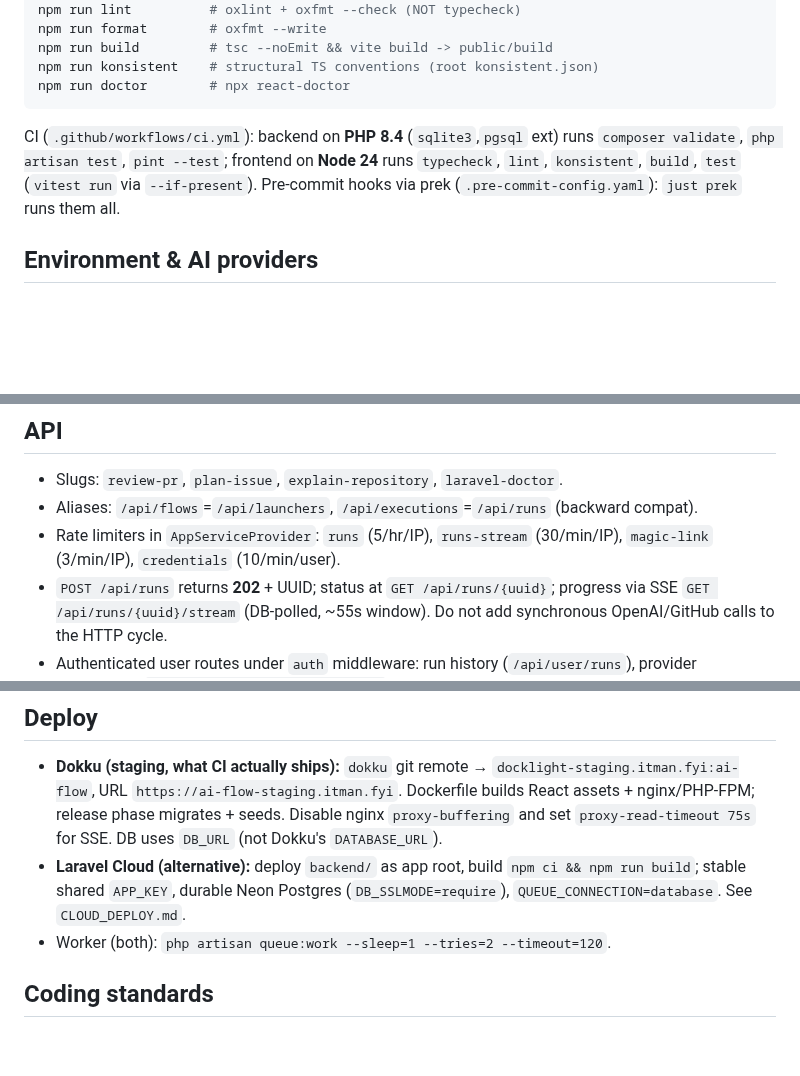
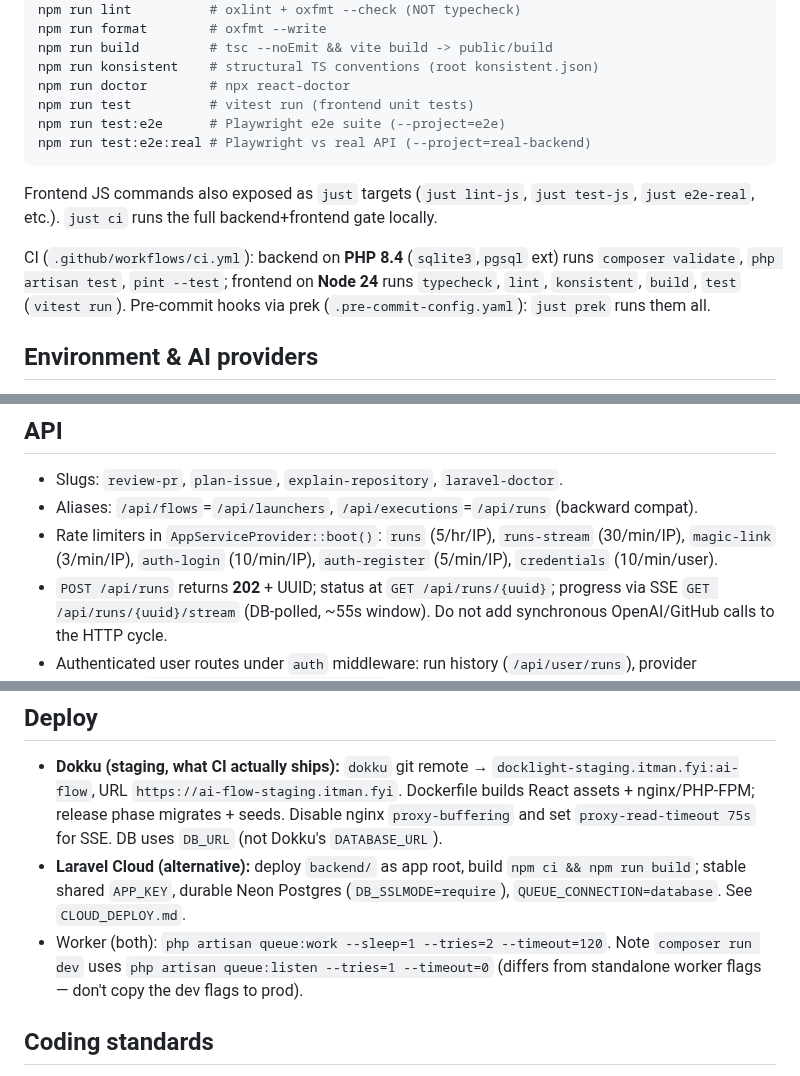
Before and after one commit to jellydn/ai-flow, a Markdown page: AGENTS.md, 3 parts joined by grey strips. GitHub-like rendering; blank space fills up the shorter version.

Commit message:
docs(agents): sync AGENTS.md with actual scripts, rate limiters, and dev flags
- Add npm run test (vitest run), test:e2e (Playwright --project=e2e),
  test:e2e:real (Playwright --project=real-backend) to commands block
- Note frontend JS commands exposed as just targets; just ci runs full gate
- Drop stale '--if-present' from CI frontend test description
- Rate limiters: add auth-login (10/min/IP) and auth-register (5/min/IP),
  fix credential-verify → credentials (actual RateLimiter::for name),
  correct auth-register from 10/min to 5/min (Limit::perMinute(5))
- Note composer run dev uses queue:listen --tries=1 --timeout=0 (differs
  from standalone prod worker flags)

````diff
--- a/AGENTS.md
+++ b/AGENTS.md
@@ -29,9 +29,14 @@ npm run format        # oxfmt --write
 npm run build         # tsc --noEmit && vite build -> public/build
 npm run konsistent    # structural TS conventions (root konsistent.json)
 npm run doctor        # npx react-doctor
+npm run test          # vitest run (frontend unit tests)
+npm run test:e2e      # Playwright e2e suite (--project=e2e)
+npm run test:e2e:real # Playwright vs real API (--project=real-backend)
 ```
 
-CI (`.github/workflows/ci.yml`): backend on **PHP 8.4** (`sqlite3`,`pgsql` ext) runs `composer validate`, `php artisan test`, `pint --test`; frontend on **Node 24** runs `typecheck`, `lint`, `konsistent`, `build`, `test` (`vitest run` via `--if-present`). Pre-commit hooks via prek (`.pre-commit-config.yaml`): `just prek` runs them all.
+Frontend JS commands also exposed as `just` targets (`just lint-js`, `just test-js`, `just e2e-real`, etc.). `just ci` runs the full backend+frontend gate locally.
+
+CI (`.github/workflows/ci.yml`): backend on **PHP 8.4** (`sqlite3`,`pgsql` ext) runs `composer validate`, `php artisan test`, `pint --test`; frontend on **Node 24** runs `typecheck`, `lint`, `konsistent`, `build`, `test` (`vitest run`). Pre-commit hooks via prek (`.pre-commit-config.yaml`): `just prek` runs them all.
 
 ## Environment & AI providers
 
@@ -44,7 +49,7 @@ CI (`.github/workflows/ci.yml`): backend on **PHP 8.4** (`sqlite3`,`pgsql` ext)
 
 - Slugs: `review-pr`, `plan-issue`, `explain-repository`, `laravel-doctor`.
 - Aliases: `/api/flows`=`/api/launchers`, `/api/executions`=`/api/runs` (backward compat).
-- Rate limiters in `AppServiceProvider`: `runs` (5/hr/IP), `runs-stream` (30/min/IP), `magic-link` (3/min/IP), `credentials` (10/min/user).
+- Rate limiters in `AppServiceProvider::boot()`: `runs` (5/hr/IP), `runs-stream` (30/min/IP), `magic-link` (3/min/IP), `auth-login` (10/min/IP), `auth-register` (5/min/IP), `credentials` (10/min/user).
 - `POST /api/runs` returns **202** + UUID; status at `GET /api/runs/{uuid}`; progress via SSE `GET /api/runs/{uuid}/stream` (DB-polled, ~55s window). Do not add synchronous OpenAI/GitHub calls to the HTTP cycle.
 - Authenticated user routes under `auth` middleware: run history (`/api/user/runs`), provider credentials (`/api/user/provider-credentials`).
 
@@ -62,7 +67,7 @@ GET /api/runs/{uuid}/stream → SSE (DB poll, ~55s)
 
 - **Dokku (staging, what CI actually ships):** `dokku` git remote → `docklight-staging.itman.fyi:ai-flow`, URL `https://ai-flow-staging.itman.fyi`. Dockerfile builds React assets + nginx/PHP-FPM; release phase migrates + seeds. Disable nginx `proxy-buffering` and set `proxy-read-timeout 75s` for SSE. DB uses `DB_URL` (not Dokku's `DATABASE_URL`).
 - **Laravel Cloud (alternative):** deploy `backend/` as app root, build `npm ci && npm run build`; stable shared `APP_KEY`, durable Neon Postgres (`DB_SSLMODE=require`), `QUEUE_CONNECTION=database`. See `CLOUD_DEPLOY.md`.
-- Worker (both): `php artisan queue:work --sleep=1 --tries=2 --timeout=120`.
+- Worker (both): `php artisan queue:work --sleep=1 --tries=2 --timeout=120`. Note `composer run dev` uses `php artisan queue:listen --tries=1 --timeout=0` (differs from standalone worker flags — don't copy the dev flags to prod).
 
 ## Coding standards
 
````
